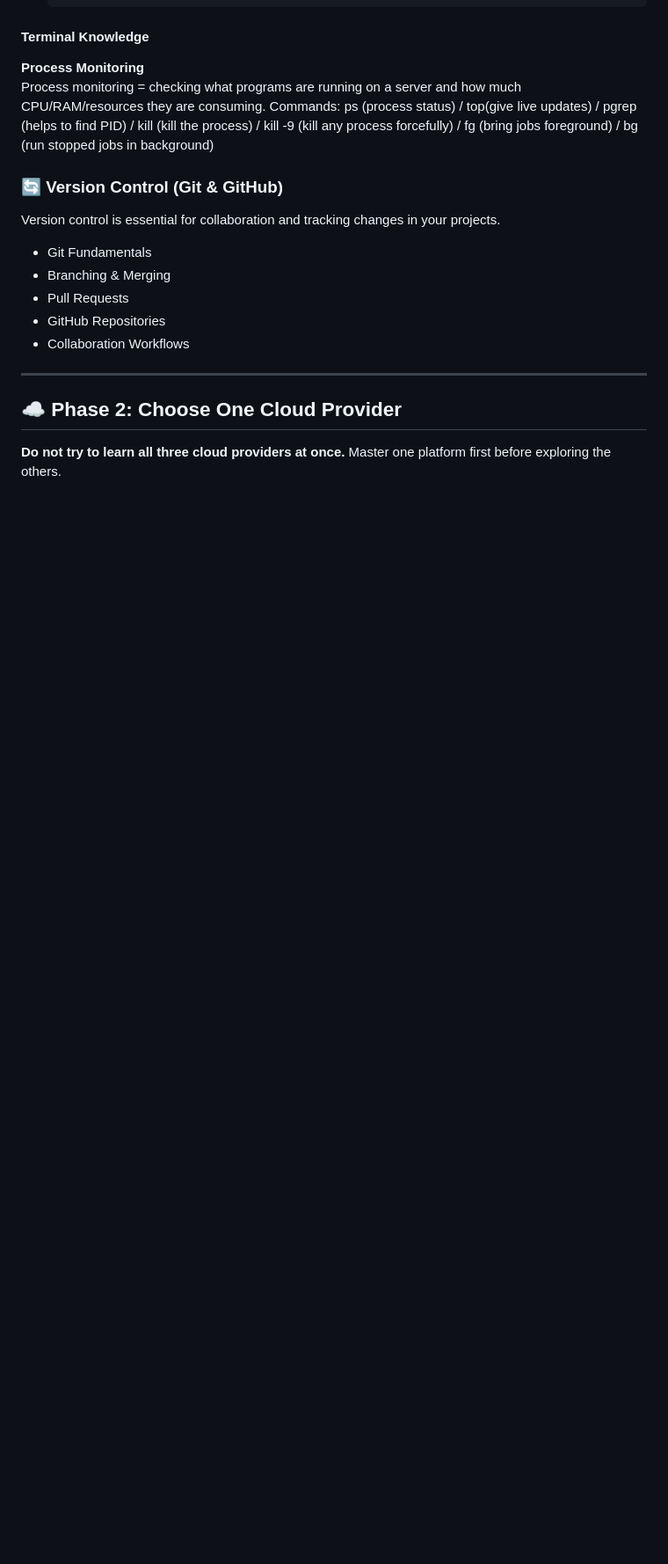
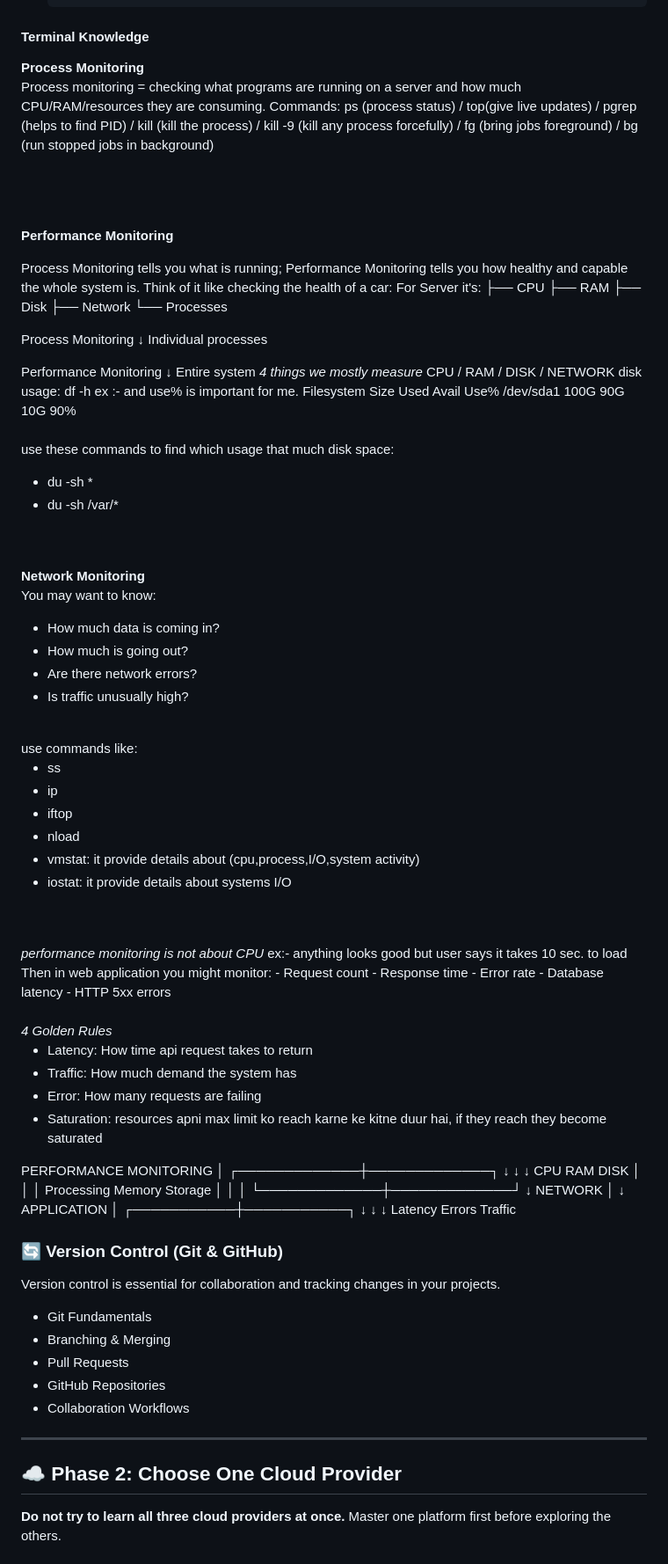
Before and after one commit to Somya6464/fast_api_project, a Markdown page: README.md, the part around the change. Shown at 88% size. Rendered like a GitHub page; blank space fills up the shorter version.

Commit message:
Enhance README with monitoring sections
Added sections on Performance Monitoring and Network Monitoring with relevant commands and explanations.

```diff
--- a/README.md
+++ b/README.md
@@ -90,6 +90,105 @@ you cannot securely connect, manage, or troubleshoot cloud resources.
 <p>Process monitoring = checking what programs are running on a server and how much CPU/RAM/resources they are consuming.
     Commands: ps (process status) / top(give live updates) / pgrep <processname>(helps to find PID) / kill <PID>(kill the process) / kill -9 <PID>(kill any process forcefully) / fg (bring jobs foreground) / bg (run stopped jobs in background)
 </p>
+<br>
+<br>
+<br>
+
+<B>Performance Monitoring</B>
+<p>
+    Process Monitoring tells you what is running; Performance Monitoring tells you how healthy and capable the whole system is.
+    Think of it like checking the health of a car:
+For Server it's:
+ ├── CPU
+ ├── RAM
+ ├── Disk
+ ├── Network
+ └── Processes
+
+Process Monitoring
+        ↓
+Individual processes
+
+Performance Monitoring
+        ↓
+Entire system
+<i> 4 things we mostly measure </i>
+CPU / RAM / DISK / NETWORK
+disk usage: df -h
+ex :- and use% is important for me.
+Filesystem   Size   Used   Avail   Use%
+/dev/sda1     100G    90G    10G    90%
+<br>
+<br>
+use these commands to find which usage that much disk space:
+- du -sh *
+- du -sh /var/*
+</p>
+<br>
+<br>
+<B>Network Monitoring</B>
+<p>
+    You may want to know:
+    <ul>
+        <li>How much data is coming in?</li>
+        <li>How much is going out?</li>
+        <li>Are there network errors?</li>
+        <li>Is traffic unusually high?</li>
+    </ul>
+    <br>
+    use commands like:
+    <ul>
+        <li>ss</li>
+        <li>ip</li>
+        <li>iftop</li>
+        <li>nload</li>
+        <li>vmstat: it provide details about (cpu,process,I/O,system activity)</li>
+        <li>iostat: it provide details about systems I/O </li>
+    </ul>
+    <br>
+    <br>
+    <i>performance monitoring is not about CPU</i>
+    ex:- anything looks good but user says it takes 10 sec. to load
+    <br>
+    Then in web application you might monitor:
+    - Request count
+    - Response time
+    - Error rate
+    - Database latency
+    - HTTP 5xx errors
+    <br>
+    <br>
+    <i> 4 Golden Rules</i>
+    <ul>
+        <li>Latency: How time api request takes to return</li>
+        <li>Traffic: How much demand the system has</li>
+        <li>Error: How many requests are failing</li>
+        <li>Saturation:  resources apni max limit ko reach karne ke kitne duur hai, if they reach they become saturated</li>
+    </ul>
+            PERFORMANCE MONITORING
+                      │
+        ┌─────────────┼─────────────┐
+        ↓             ↓             ↓
+       CPU           RAM           DISK
+        │             │             │
+   Processing      Memory       Storage
+        │             │             │
+        └─────────────┼─────────────┘
+                      ↓
+                   NETWORK
+                      │
+                      ↓
+                APPLICATION
+                      │
+          ┌───────────┼───────────┐
+          ↓           ↓           ↓
+       Latency      Errors      Traffic
+
+
+
+</p>
+
+
 
 <h3>🔄 Version Control (Git &amp; GitHub)</h3>
 
```
